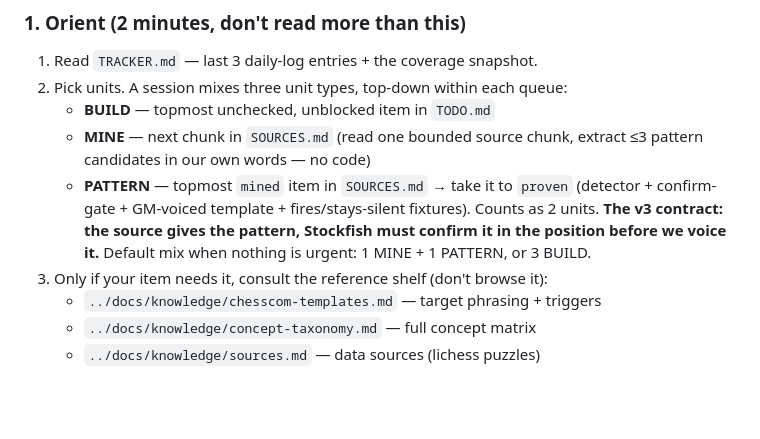
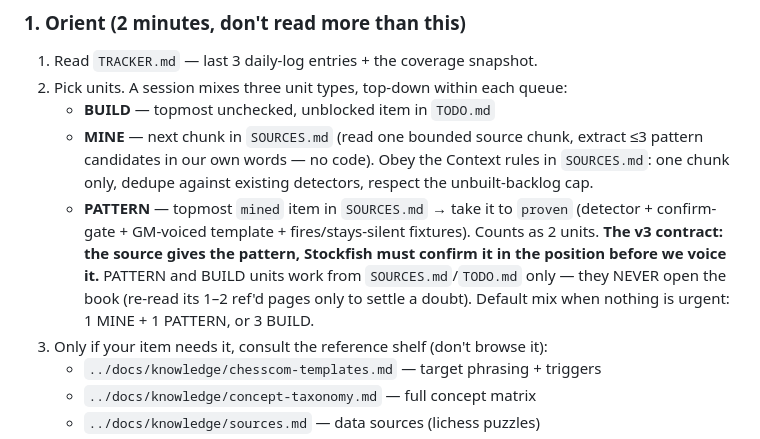
Before and after one commit to MalikAhed/stockthink, a Markdown page: improve/README.md, the part around the change. Rendered like a GitHub page; blank space fills up the shorter version.

Commit message:
improve(v3): context rules — read-once chunks, visual-page fixture protocol, dedupe-to-audit, backlog cap
Co-Authored-By: Claude Opus 4.8 <noreply@anthropic.com>

```diff
--- a/improve/README.md
+++ b/improve/README.md
@@ -17,11 +17,15 @@ done — do not touch it.
 2. Pick units. A session mixes three unit types, top-down within each queue:
    - **BUILD** — topmost unchecked, unblocked item in `TODO.md`
    - **MINE** — next chunk in `SOURCES.md` (read one bounded source chunk,
-     extract ≤3 pattern candidates in our own words — no code)
+     extract ≤3 pattern candidates in our own words — no code). Obey the
+     Context rules in `SOURCES.md`: one chunk only, dedupe against existing
+     detectors, respect the unbuilt-backlog cap.
    - **PATTERN** — topmost `mined` item in `SOURCES.md` → take it to `proven`
      (detector + confirm-gate + GM-voiced template + fires/stays-silent
      fixtures). Counts as 2 units. **The v3 contract: the source gives the
      pattern, Stockfish must confirm it in the position before we voice it.**
+     PATTERN and BUILD units work from `SOURCES.md`/`TODO.md` only — they
+     NEVER open the book (re-read its 1–2 ref'd pages only to settle a doubt).
    Default mix when nothing is urgent: 1 MINE + 1 PATTERN, or 3 BUILD.
 3. Only if your item needs it, consult the reference shelf (don't browse it):
    - `../docs/knowledge/chesscom-templates.md` — target phrasing + triggers
```
Also changed, not shown: improve/SOURCES.md (+36 -8 lines).
